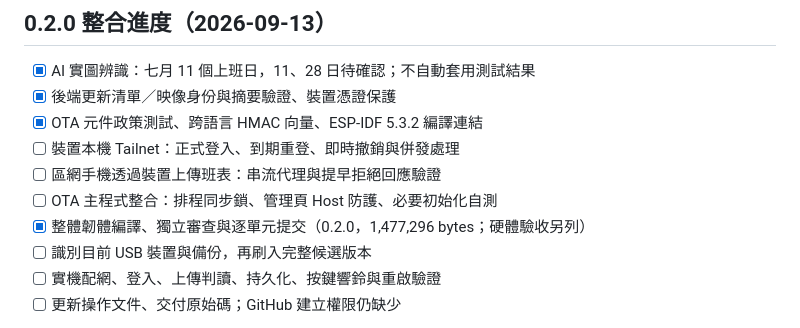
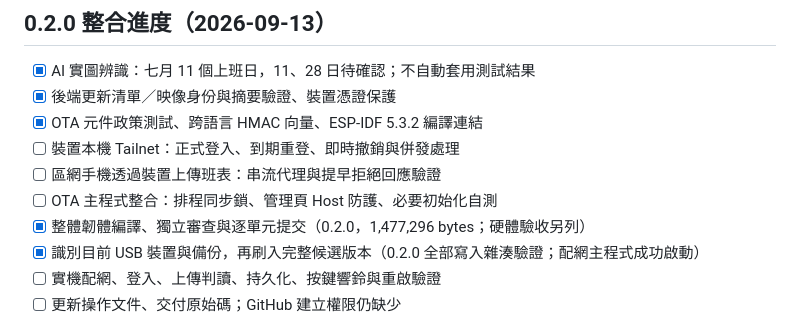
Before and after one commit to chuangkevin/shift-alarm, a Markdown page: PLAN.md, the part around the change. Rendered like a GitHub page.

Commit message:
Record successful 0.2.0 installation and first setup boot

```diff
--- a/PLAN.md
+++ b/PLAN.md
@@ -8,7 +8,7 @@
 - [ ] 區網手機透過裝置上傳班表：串流代理與提早拒絕回應驗證
 - [ ] OTA 主程式整合：排程同步鎖、管理頁 Host 防護、必要初始化自測
 - [x] 整體韌體編譯、獨立審查與逐單元提交（0.2.0，1,477,296 bytes；硬體驗收另列）
-- [ ] 識別目前 USB 裝置與備份，再刷入完整候選版本
+- [x] 識別目前 USB 裝置與備份，再刷入完整候選版本（0.2.0 全部寫入雜湊驗證；配網主程式成功啟動）
 - [ ] 實機配網、登入、上傳判讀、持久化、按鍵響鈴與重啟驗證
 - [ ] 更新操作文件、交付原始碼；GitHub 建立權限仍缺少
 
```
